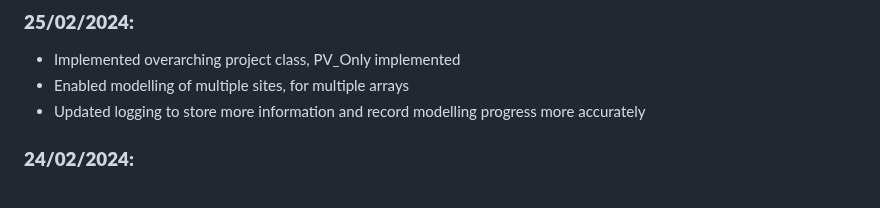
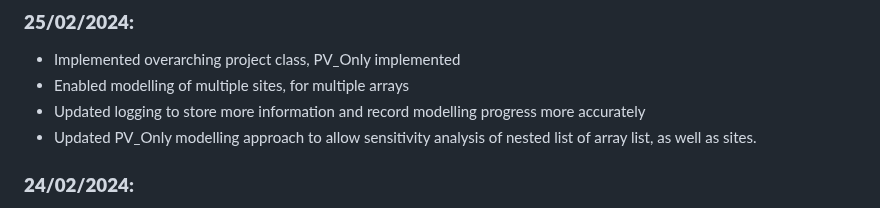
Before and after one commit to Daniel-Parke/WiseWattage, a Markdown page: Poject_Timeline_Notes.md, the part around the change. Rendered like a GitHub page.

```diff
--- a/Poject_Timeline_Notes.md
+++ b/Poject_Timeline_Notes.md
@@ -11,6 +11,7 @@
 - Implemented overarching project class, PV_Only implemented
 - Enabled modelling of multiple sites, for multiple arrays
 - Updated logging to store more information and record modelling progress more accurately
+- Updated PV_Only modelling approach to allow sensitivity analysis of nested list of array list, as well as sites.
 
 ### **24/02/2024:**
 - Added project model to build template for hybrid system
```
